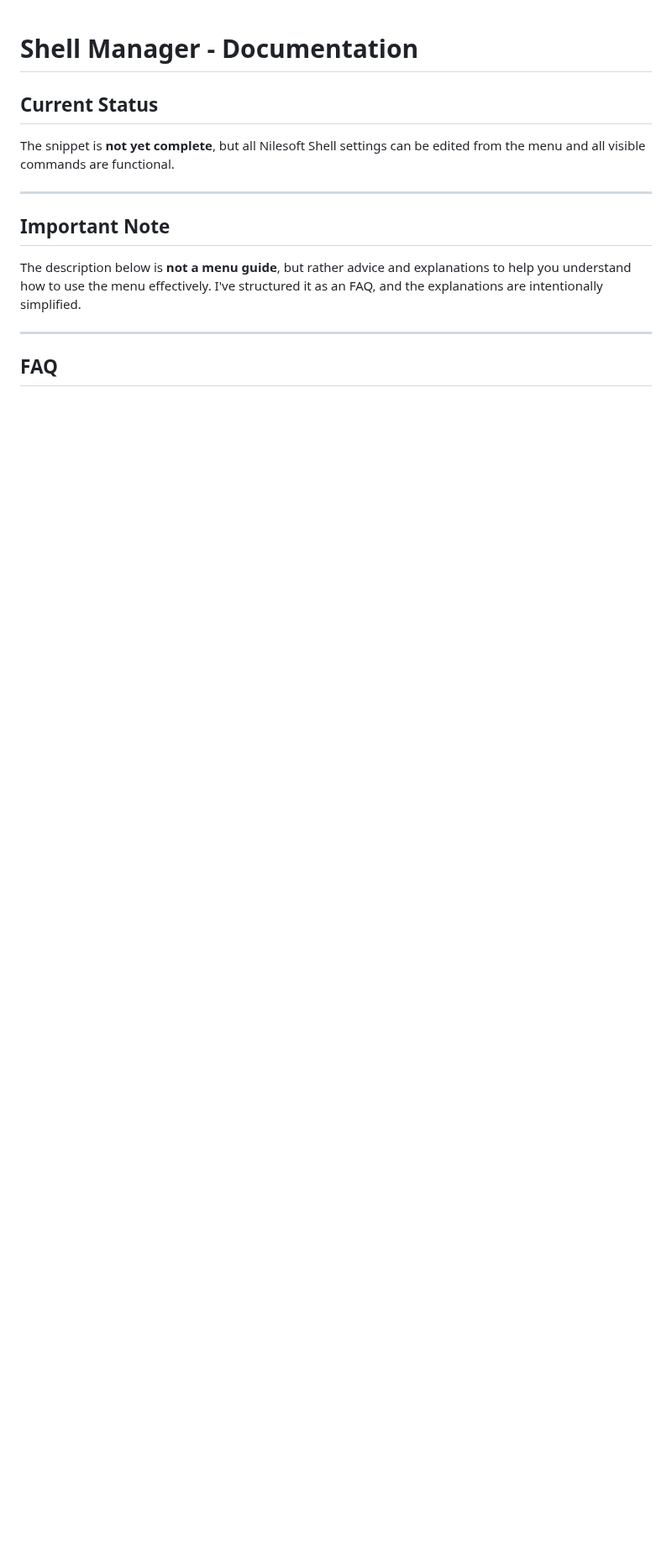
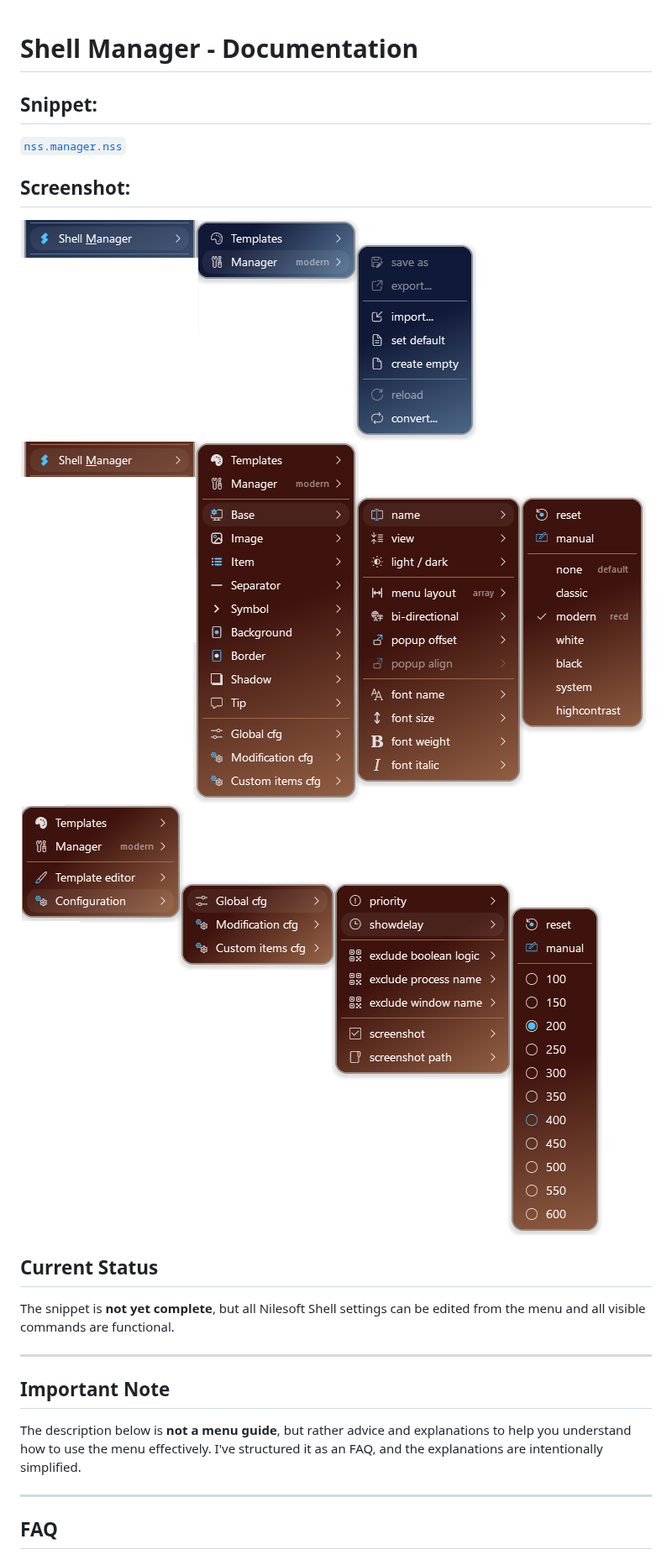
Before and after one commit to RubicBG/Nilesoft-Shell-Snippets, a Markdown page: ext.nilesoft/nss.manager.md, the part around one of its changes. Shown at 84% size. Rendered like a GitHub page; pictures changed too: ext.nilesoft/nss.manager.01.png (added), ext.nilesoft/nss.manager.02.png (added), ext.nilesoft/nss.manager.03.png (added); blank space fills up the shorter version.

```diff
--- a/ext.nilesoft/nss.manager.md
+++ b/ext.nilesoft/nss.manager.md
@@ -1,4 +1,12 @@
 # Shell Manager - Documentation
+
+## Snippet:
+[`nss.manager.nss`](/ext.nilesoft/nss.manager.nss)
+
+## Screenshot:
+![Screenshot 1](/ext.nilesoft/nss.manager.01.png)
+![Screenshot 2](/ext.nilesoft/nss.manager.02.png)
+![Screenshot 3](/ext.nilesoft/nss.manager.03.png)
 
 ## Current Status
 
```
Also changed, not shown: other parts of ext.nilesoft/nss.manager.md (+2 -0 lines), ext.nilesoft/nss.manager.1.png (deleted), 1 other file.
